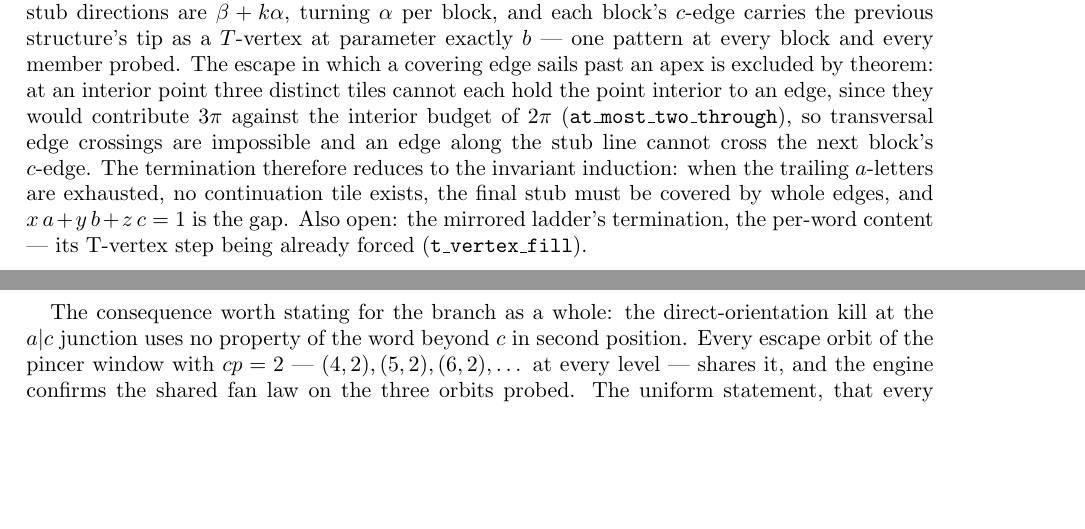
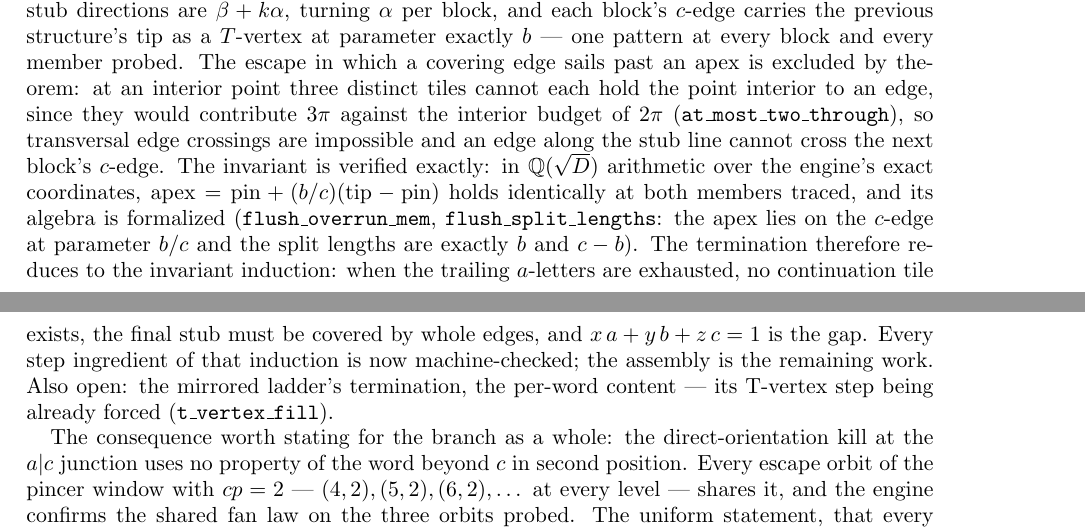
Before and after one commit to ElVec1o/erdos_634_proof, a LaTeX paper (paper/erdos-634-companion.tex): two parts of pages 34 and 35 of 67, joined at a grey line, cut so that both start at the same text, the shorter picture padded with empty space. Compiled offline with pdfLaTeX.

Commit message:
Paper: the exact invariant and its formalized algebra recorded

```diff
--- a/paper/erdos-634-companion.tex
+++ b/paper/erdos-634-companion.tex
@@ -2240,9 +2240,15 @@ escape in which a covering edge sails past an apex is excluded by theorem: at an
 three distinct tiles cannot each hold the point interior to an edge, since they would contribute
 $3\pi$ against the interior budget of $2\pi$
 (\texttt{at\_most\_two\_through}), so transversal edge crossings are impossible and an edge
-along the stub line cannot cross the next block's $c$-edge. The termination therefore reduces to
-the invariant induction: when the trailing $a$-letters are exhausted, no continuation tile exists,
-the final stub must be covered by whole edges, and $x\,a+y\,b+z\,c=1$ is the gap. Also open: the
+along the stub line cannot cross the next block's $c$-edge. The invariant is verified exactly: in $\mathbb Q(\sqrt D)$ arithmetic over the engine's exact
+coordinates, $\mathrm{apex}=\mathrm{pin}+(b/c)(\mathrm{tip}-\mathrm{pin})$ holds identically at
+both members traced, and its algebra is formalized
+(\texttt{flush\_overrun\_mem}, \texttt{flush\_split\_lengths}: the apex lies on the $c$-edge
+at parameter $b/c$ and the split lengths are exactly $b$ and $c-b$). The termination therefore
+reduces to the invariant induction: when the trailing $a$-letters are exhausted, no continuation
+tile exists, the final stub must be covered by whole edges, and $x\,a+y\,b+z\,c=1$ is the gap.
+Every step ingredient of that induction is now machine-checked; the assembly is the remaining
+work. Also open: the
 mirrored ladder's termination, the per-word content --- its T-vertex step being already forced
 (\texttt{t\_vertex\_fill}).
 
```
Also changed, not shown: paper/erdos-634-companion.pdf.
